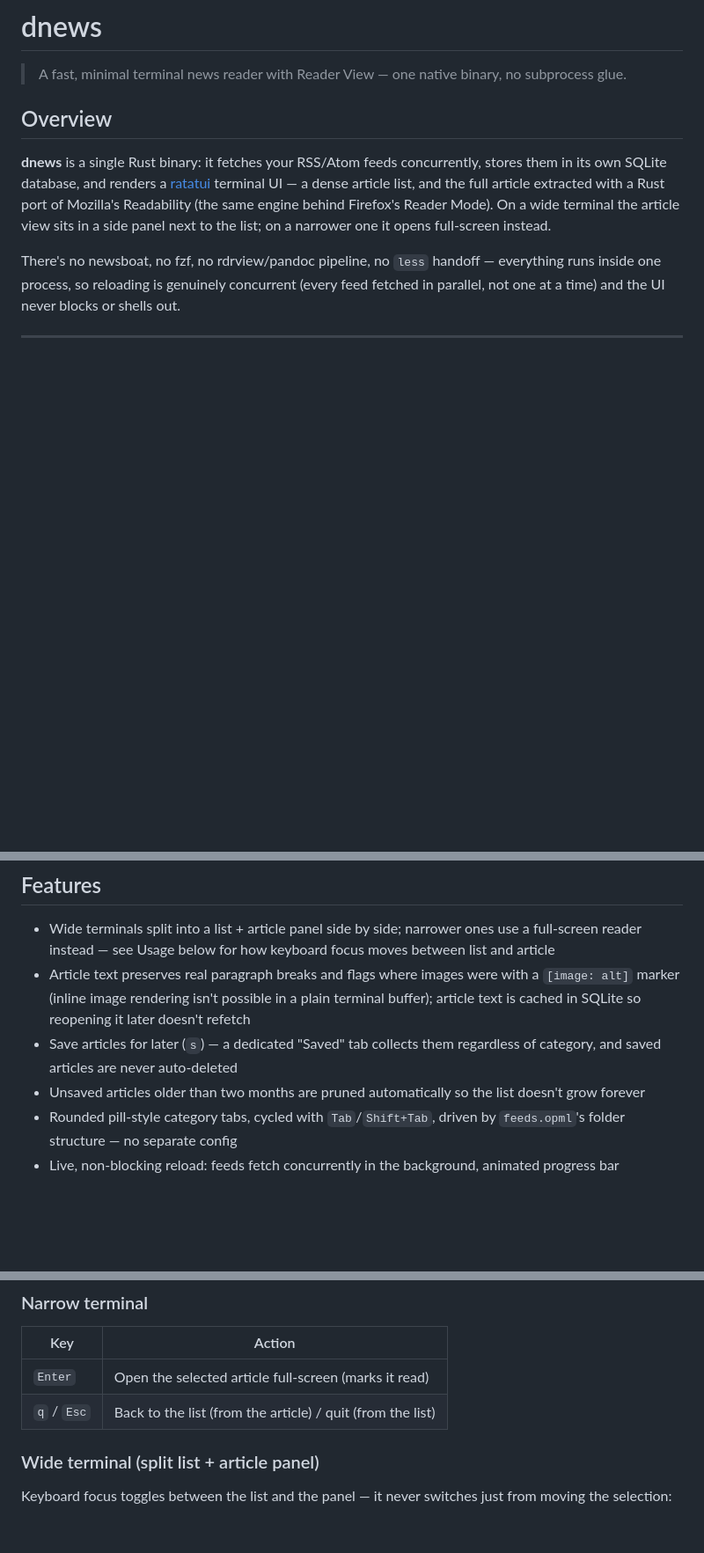
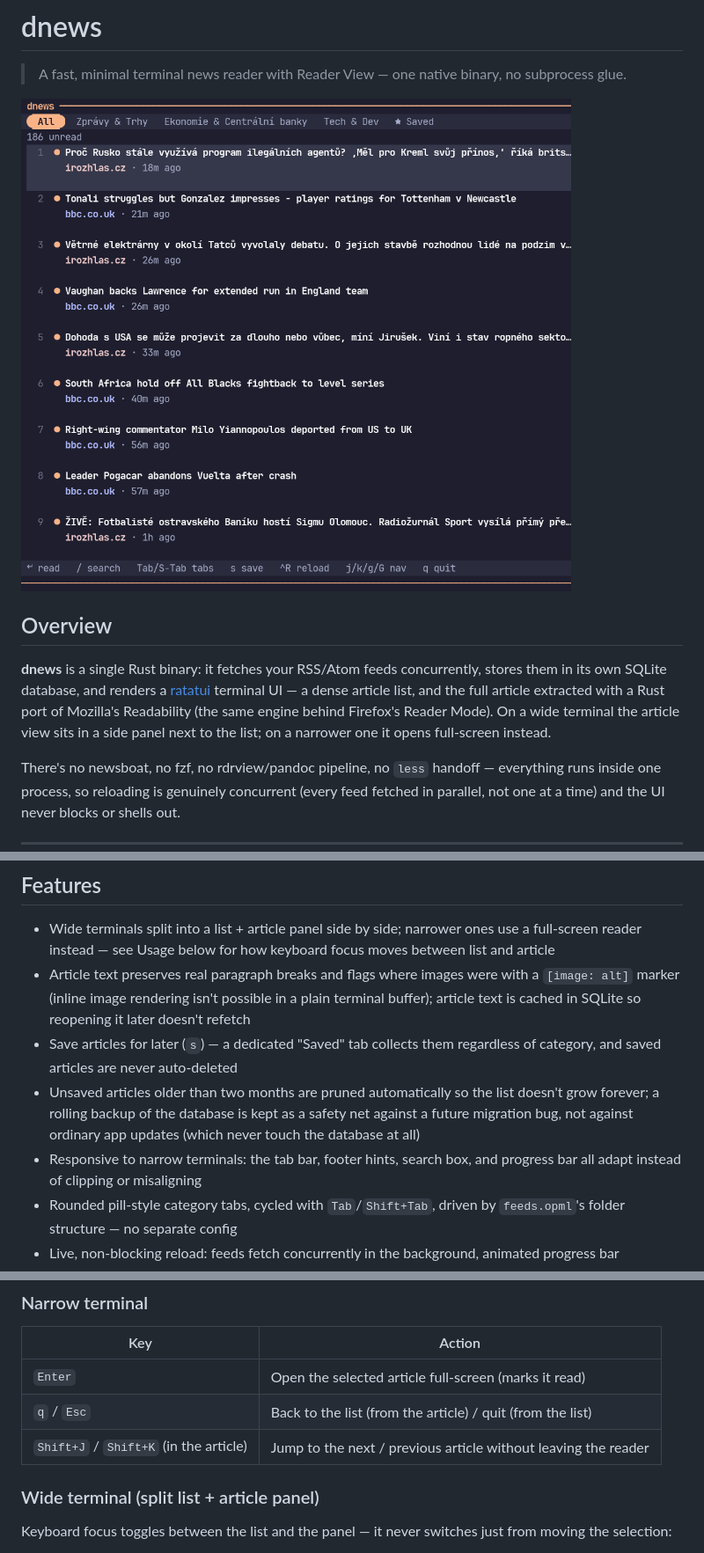
Before and after one commit to ret3030/dnews, a Markdown page: README.md, 3 parts joined by grey strips. Shown at 88% size. GitHub-like rendering; pictures changed too: docs/screenshot.png (added); blank space fills up the shorter version.

```diff
--- a/README.md
+++ b/README.md
@@ -1,6 +1,8 @@
 # dnews
 
 > A fast, minimal terminal news reader with Reader View — one native binary, no subprocess glue.
+
+![dnews list view](docs/screenshot.png)
 
 ## Overview
 
@@ -25,7 +27,11 @@ and the UI never blocks or shells out.
   in SQLite so reopening it later doesn't refetch
 - Save articles for later (`s`) — a dedicated "Saved" tab collects them regardless of category, and
   saved articles are never auto-deleted
-- Unsaved articles older than two months are pruned automatically so the list doesn't grow forever
+- Unsaved articles older than two months are pruned automatically so the list doesn't grow forever;
+  a rolling backup of the database is kept as a safety net against a future migration bug, not against
+  ordinary app updates (which never touch the database at all)
+- Responsive to narrow terminals: the tab bar, footer hints, search box, and progress bar all adapt
+  instead of clipping or misaligning
 - Rounded pill-style category tabs, cycled with `Tab`/`Shift+Tab`, driven by `feeds.opml`'s folder
   structure — no separate config
 - Live, non-blocking reload: feeds fetch concurrently in the background, animated progress bar
@@ -66,6 +72,7 @@ dnews
 |-----|--------|
 | `Enter` | Open the selected article full-screen (marks it read) |
 | `q` / `Esc` | Back to the list (from the article) / quit (from the list) |
+| `Shift+J` / `Shift+K` (in the article) | Jump to the next / previous article without leaving the reader |
 
 ### Wide terminal (split list + article panel)
 
```
Also changed, not shown: 7 other files.
